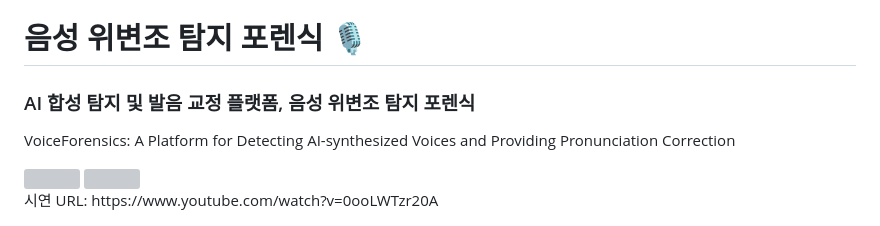
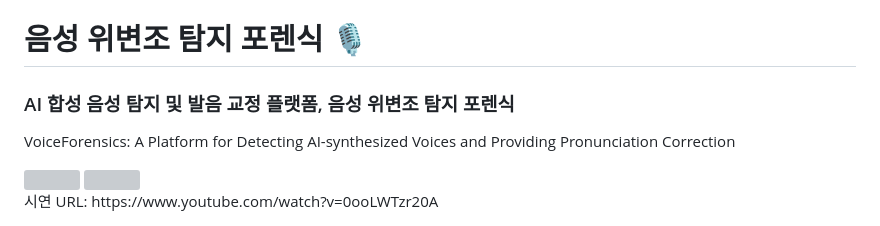
Before and after one commit to modelable/VoiceForensics, a Markdown page: README.md, the part around the change. Drawn GitHub-style; grey boxes are pictures that could not be loaded.

```diff
--- a/README.md
+++ b/README.md
@@ -1,5 +1,5 @@
  # 음성 위변조 탐지 포렌식 🎙️
-### AI 합성 탐지 및 발음 교정 플랫폼, 음성 위변조 탐지 포렌식
+### AI 합성 음성 탐지 및 발음 교정 플랫폼, 음성 위변조 탐지 포렌식
 VoiceForensics: A Platform for Detecting AI-synthesized Voices and Providing Pronunciation Correction
 
 <div style="display: flex; gap: 10px;">
```
